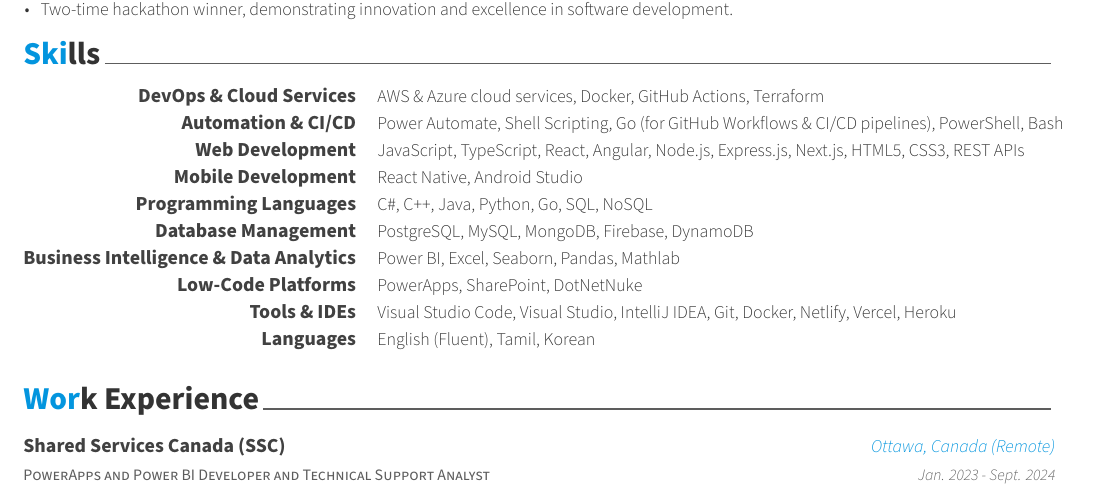
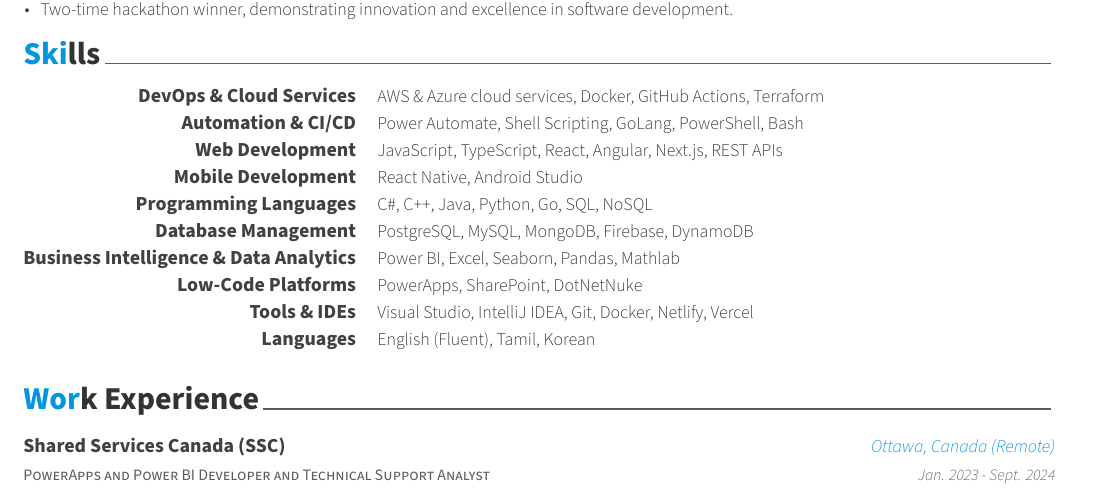
Before and after one commit to smutharasan/resume, a LaTeX CV (examples/resume.tex, which reads examples/resume/skills.tex): part of page 1 of 2, cut so that both start at the same text. The pictures show the PDF file examples/resume.pdf that the author committed with the source.

Commit message:
updted the points to standout

```diff
--- a/examples/resume/skills.tex
+++ b/examples/resume/skills.tex
@@ -16,12 +16,12 @@
 %---------------------------------------------------------
   \cvskill
     {Automation \& CI/CD} % Category
-    {Power Automate, Shell Scripting, Go (for GitHub Workflows \& CI/CD pipelines), PowerShell, Bash} % Skills
+    {Power Automate, Shell Scripting, GoLang, PowerShell, Bash} % Skills
 
 %---------------------------------------------------------
   \cvskill
     {Web Development} % Category
-    {JavaScript, TypeScript, React, Angular, Node.js, Express.js, Next.js, HTML5, CSS3, REST APIs} % Skills
+    {JavaScript, TypeScript, React, Angular, Next.js, REST APIs} % Skills
 
 %---------------------------------------------------------
   \cvskill
@@ -51,7 +51,7 @@
 %---------------------------------------------------------
   \cvskill
     {Tools \& IDEs} % Category
-    {Visual Studio Code, Visual Studio, IntelliJ IDEA, Git, Docker, Netlify, Vercel, Heroku} % Skills
+    {Visual Studio, IntelliJ IDEA, Git, Docker, Netlify, Vercel} % Skills
 
 %---------------------------------------------------------
   \cvskill
```
Also changed, not shown: examples/resume.pdf, 1 other file.
